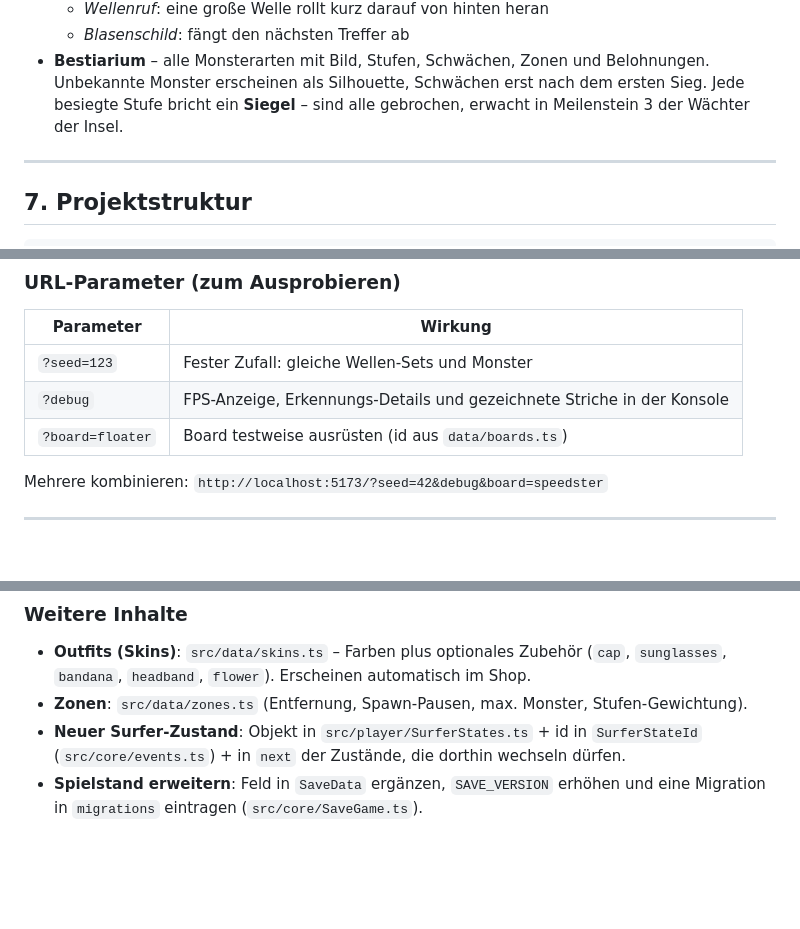
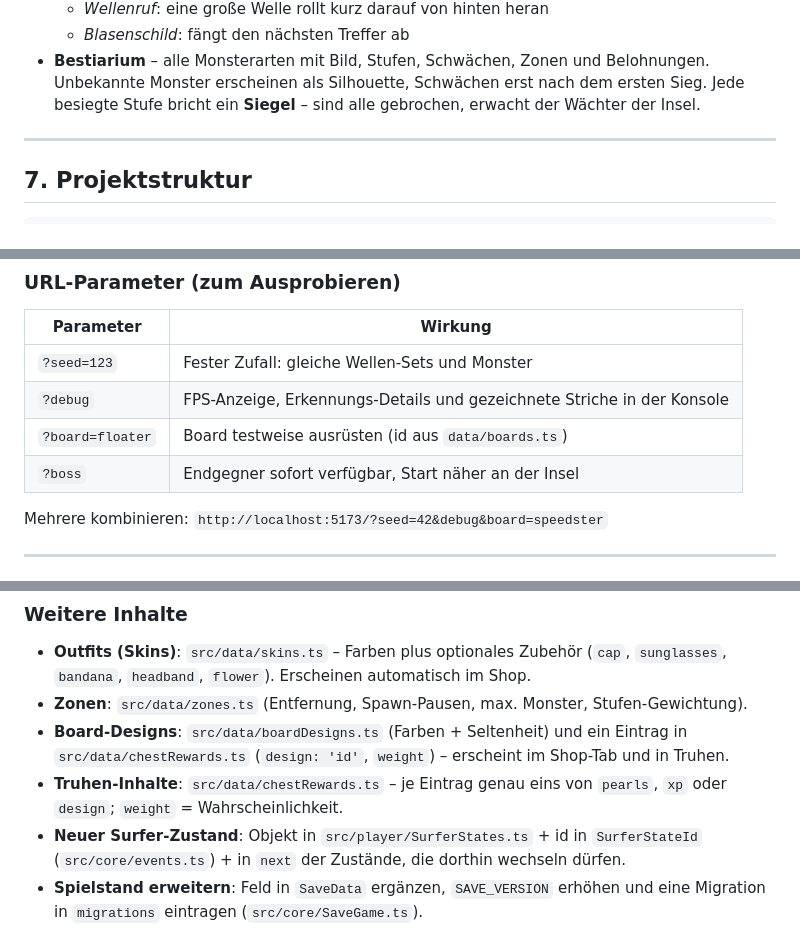
Before and after one commit to FredJors/SurfGuy, a Markdown page: README.md, 3 parts joined by grey strips. Drawn GitHub-style; blank space fills up the shorter version.

```diff
--- a/README.md
+++ b/README.md
@@ -177,8 +207,7 @@ Die Wellen tragen dich Richtung Insel. Zurück nach draußen geht es schnell und
   - *Blasenschild*: fängt den nächsten Treffer ab
 - **Bestiarium** – alle Monsterarten mit Bild, Stufen, Schwächen, Zonen und Belohnungen.
   Unbekannte Monster erscheinen als Silhouette, Schwächen erst nach dem ersten Sieg. Jede
-  besiegte Stufe bricht ein **Siegel** – sind alle gebrochen, erwacht in Meilenstein 3 der
-  Wächter der Insel.
+  besiegte Stufe bricht ein **Siegel** – sind alle gebrochen, erwacht der Wächter der Insel.
 
 ---
 
@@ -265,6 +297,7 @@ src/
 | `?seed=123`    | Fester Zufall: gleiche Wellen-Sets und Monster                  |
 | `?debug`       | FPS-Anzeige, Erkennungs-Details und gezeichnete Striche in der Konsole |
 | `?board=floater` | Board testweise ausrüsten (id aus `data/boards.ts`)           |
+| `?boss`        | Endgegner sofort verfügbar, Start näher an der Insel            |
 
 Mehrere kombinieren: `http://localhost:5173/?seed=42&debug&board=speedster`
 
@@ -445,6 +478,10 @@ Statt `modifiers` geht auch `boost` (Tempo-Schub) oder `pearls`/`points` (wie di
 - **Outfits (Skins)**: `src/data/skins.ts` – Farben plus optionales Zubehör (`cap`,
   `sunglasses`, `bandana`, `headband`, `flower`). Erscheinen automatisch im Shop.
 - **Zonen**: `src/data/zones.ts` (Entfernung, Spawn-Pausen, max. Monster, Stufen-Gewichtung).
+- **Board-Designs**: `src/data/boardDesigns.ts` (Farben + Seltenheit) und ein Eintrag in
+  `src/data/chestRewards.ts` (`design: 'id'`, `weight`) – erscheint im Shop-Tab und in Truhen.
+- **Truhen-Inhalte**: `src/data/chestRewards.ts` – je Eintrag genau eins von `pearls`, `xp`
+  oder `design`; `weight` = Wahrscheinlichkeit.
 - **Neuer Surfer-Zustand**: Objekt in `src/player/SurferStates.ts` + id in `SurferStateId`
   (`src/core/events.ts`) + in `next` der Zustände, die dorthin wechseln dürfen.
 - **Spielstand erweitern**: Feld in `SaveData` ergänzen, `SAVE_VERSION` erhöhen und eine
```
Also changed, not shown: other parts of README.md (+57 -13 lines).
